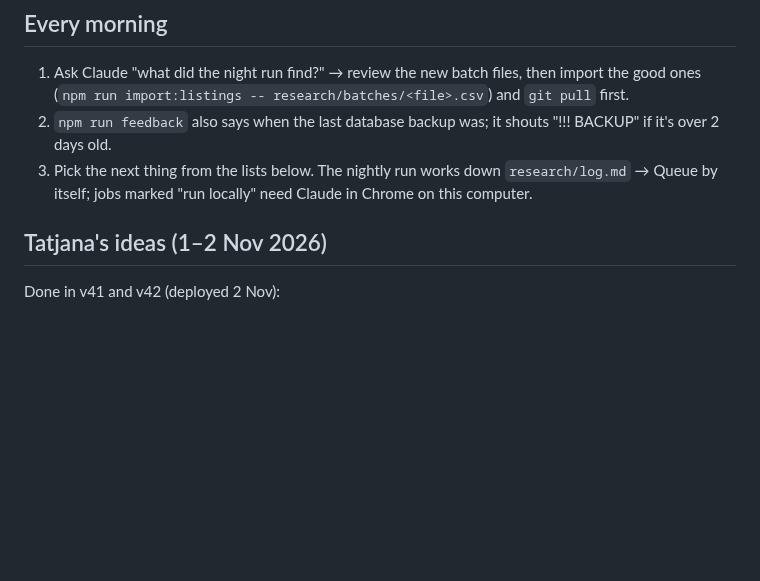
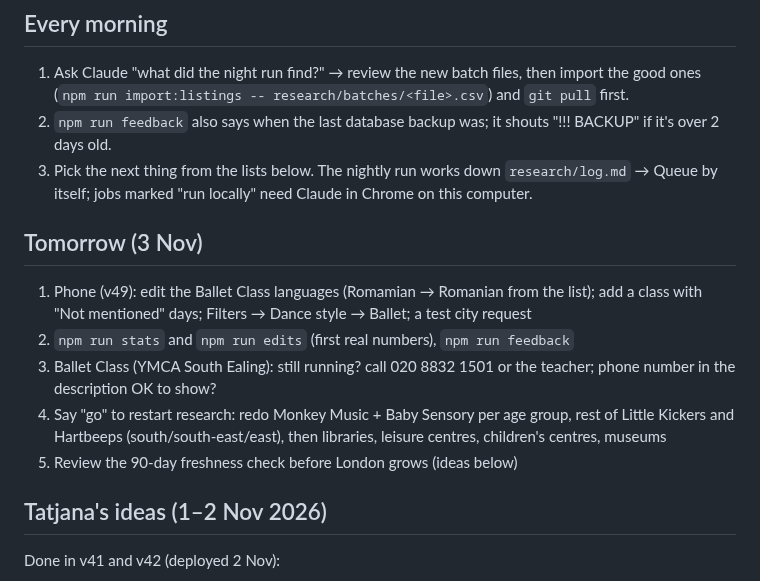
Before and after one commit to tatjanarepa-source/aroundnow-website, a Markdown page: docs/tasks.md, the part around the change. GitHub-like rendering; blank space fills up the shorter version.

Commit message:
Tasks: list for 3 Nov
Co-Authored-By: Claude Opus 5.5 <noreply@anthropic.com>

```diff
--- a/docs/tasks.md
+++ b/docs/tasks.md
@@ -9,6 +9,14 @@ Ideas and problems to come back to. Newest first. Tick when done.
 2. `npm run feedback` also says when the last database backup was; it shouts "!!! BACKUP" if it's over 2 days old.
 3. Pick the next thing from the lists below. The nightly run works down `research/log.md` → Queue by itself;
    jobs marked "run locally" need Claude in Chrome on this computer.
+
+## Tomorrow (3 Nov)
+
+1. Phone (v49): edit the Ballet Class languages (Romamian → Romanian from the list); add a class with "Not mentioned" days; Filters → Dance style → Ballet; a test city request
+2. `npm run stats` and `npm run edits` (first real numbers), `npm run feedback`
+3. Ballet Class (YMCA South Ealing): still running? call 020 8832 1501 or the teacher; phone number in the description OK to show?
+4. Say "go" to restart research: redo Monkey Music + Baby Sensory per age group, rest of Little Kickers and Hartbeeps (south/south-east/east), then libraries, leisure centres, children's centres, museums
+5. Review the 90-day freshness check before London grows (ideas below)
 
 ## Tatjana's ideas (1–2 Nov 2026)
 
```
